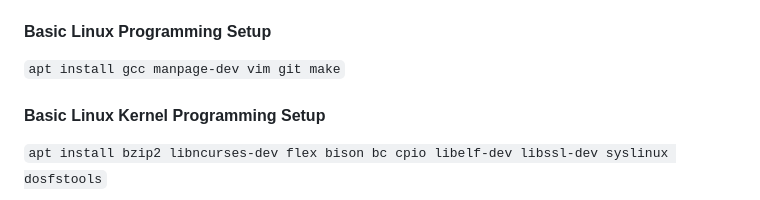
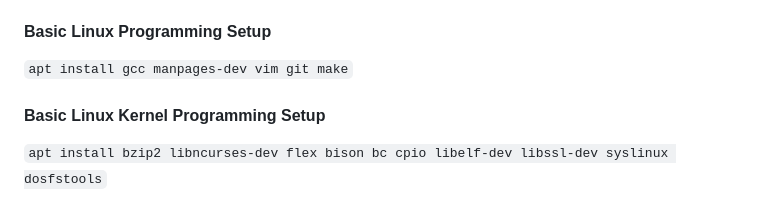
Before and after one commit to nir9/welcome, a Markdown page: README.md, the part around the change. GitHub-like rendering.

Commit message:
Fixed manpages-dev
The debian installation guide has an error with the package name.
It's manpages-dev not manpage-dev.

````diff
--- a/README.md
+++ b/README.md
@@ -43,7 +43,7 @@
 
 #### Basic Linux Programming Setup
 
-```apt install gcc manpage-dev vim git make```
+```apt install gcc manpages-dev vim git make```
 
 #### Basic Linux Kernel Programming Setup
 
````
